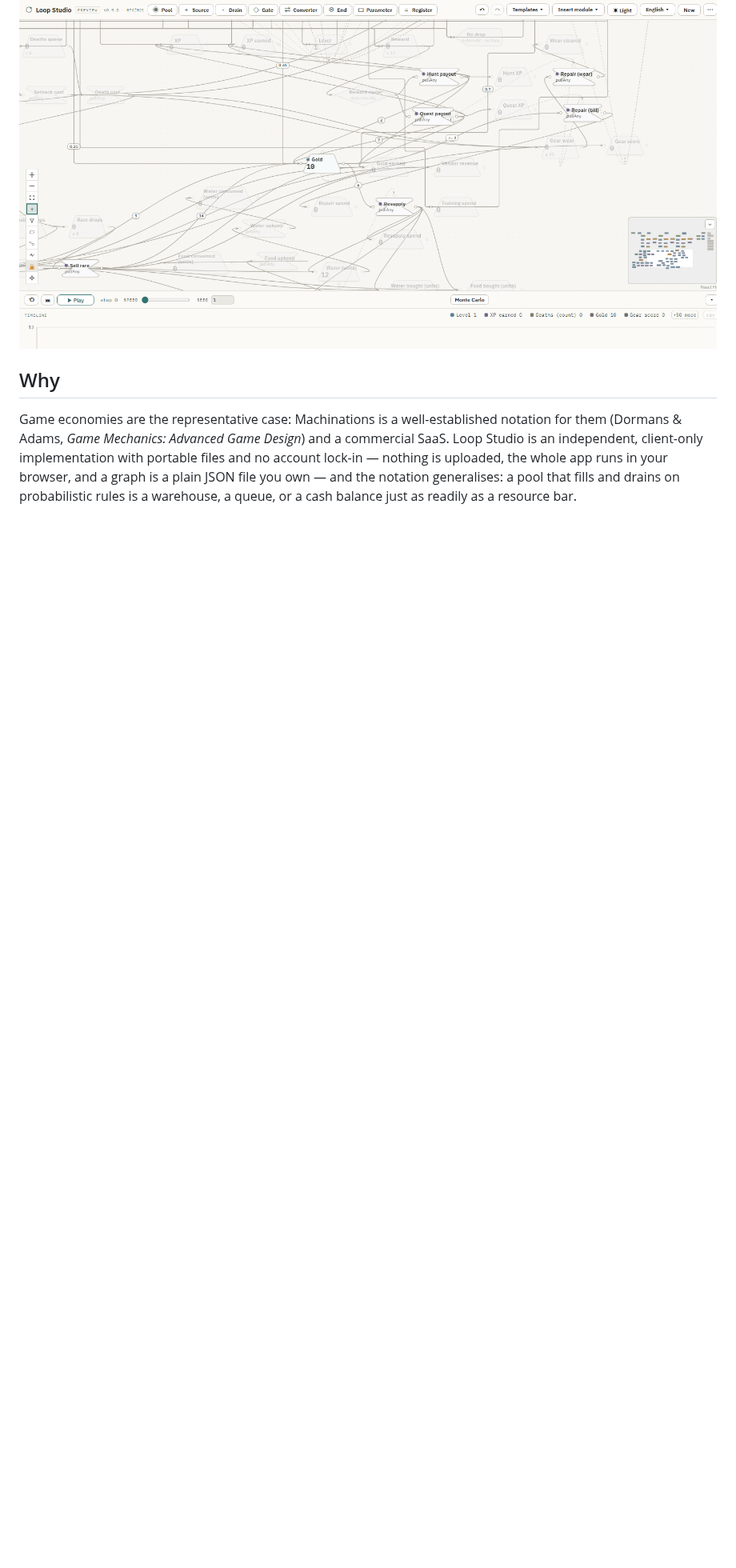
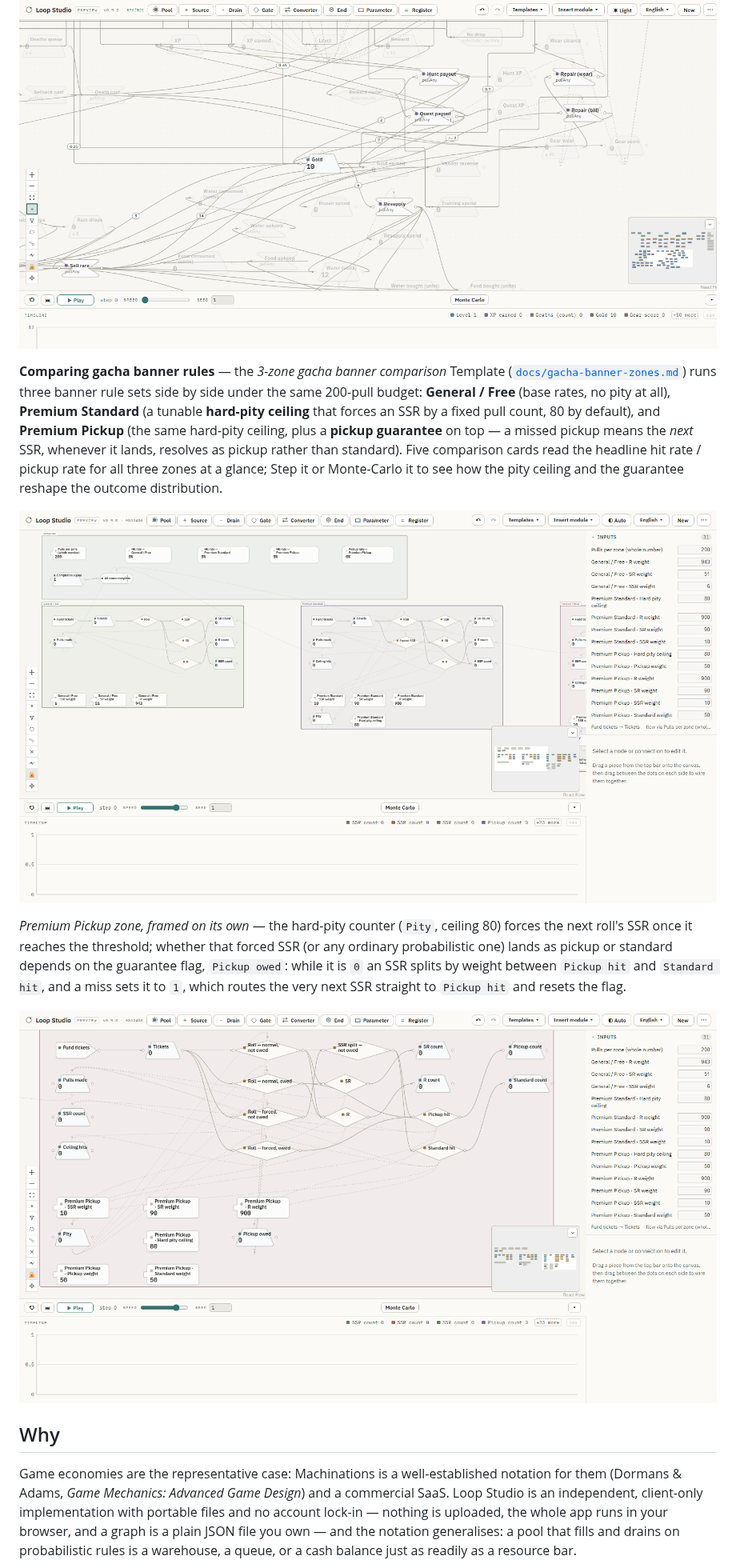
Before and after one commit to MerciHanrim/loop-studio, a Markdown page: README.md, the part around one of its changes. Shown at 80% size. Drawn GitHub-style; pictures changed too: docs/assets/gacha-overview.png (added), docs/assets/gacha-pickup-guarantee.png (added); blank space fills up the shorter version.

Commit message:
docs(readme): add the gacha Template to the README — screenshots + zone explanation
Reflects the shipped 3-zone gacha banner comparison Template: menu order
(Coffee -> MMO -> Gacha), two new 1600x900 EN/light screenshots captured via
a fresh Playwright page (never the shared interactive tab), and prose on
General/Free vs. Premium Standard/Pickup, the hard-pity ceiling, the pickup
guarantee, and the Monte Carlo comparison. No version bump, no engine change.

Co-Authored-By: Claude Sonnet 5 <noreply@anthropic.com>

```diff
--- a/README.md
+++ b/README.md
@@ -130,6 +133,30 @@ Select one, turn Focus on, and everything outside its one-hop neighbourhood
 dims — nothing is hidden, so structure stays legible without losing context.
 
 ![The 97-node Early MMO progression graph with Focus on: the selected "Gold" pool and its direct neighbours are drawn solid, the other ~80 nodes are faded to a light grey, and the minimap sits in the bottom-right corner](docs/assets/mmo-focus.png)
+
+**Comparing gacha banner rules** — the *3-zone gacha banner comparison*
+Template ([`docs/gacha-banner-zones.md`](docs/gacha-banner-zones.md)) runs
+three banner rule sets side by side under the same 200-pull budget:
+**General / Free** (base rates, no pity at all), **Premium Standard** (a
+tunable **hard-pity ceiling** that forces an SSR by a fixed pull count, 80 by
+default), and **Premium Pickup** (the same hard-pity ceiling, plus a
+**pickup guarantee** on top — a missed pickup means the *next* SSR, whenever
+it lands, resolves as pickup rather than standard). Five comparison cards
+read the headline hit rate / pickup rate for all three zones at a glance;
+Step it or Monte-Carlo it to see how the pity ceiling and the guarantee
+reshape the outcome distribution.
+
+![The gacha Template's initial view: five comparison cards (pulls per zone, hit rate for each of the three zones, pickup rate for Premium Pickup) above the fully legible General/Free zone — ticket funding, a probabilistic roll gate, and SSR/SR/R counters — with Premium Standard's own roll structure visible at the right edge](docs/assets/gacha-overview.png)
+
+*Premium Pickup zone, framed on its own* — the hard-pity counter (`Pity`,
+ceiling 80) forces the next roll's SSR once it reaches the threshold; whether
+that forced SSR (or any ordinary probabilistic one) lands as pickup or
+standard depends on the guarantee flag, `Pickup owed`: while it is `0` an SSR
+splits by weight between `Pickup hit` and `Standard hit`, and a miss sets it
+to `1`, which routes the very next SSR straight to `Pickup hit` and resets the
+flag.
+
+![The Premium Pickup zone on its own: four roll-gate variants (normal / forced × not-owed / owed), the hard-pity counter and ceiling, the Pickup-owed guarantee flag, and the Pickup hit / Standard hit split feeding the pickup-count and standard-count Registers](docs/assets/gacha-pickup-guarantee.png)
 
 ## Why
 
```
Also changed, not shown: other parts of README.md (+7 -4 lines).
